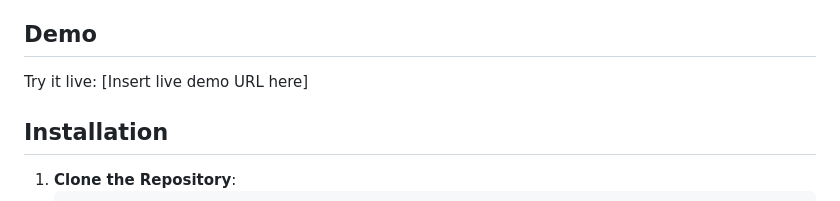
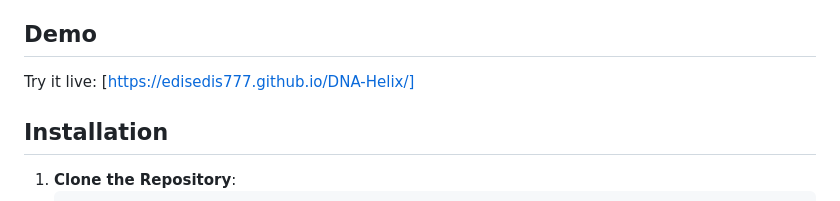
Before and after one commit to edisedis777/DNA-Helix, a Markdown page: README.md, the part around the change. Rendered like a GitHub page.

```diff
--- a/README.md
+++ b/README.md
@@ -17,7 +17,7 @@ A dynamic, interactive visualization of a DNA double helix structure with animat
 
 ## Demo
 
-Try it live: [Insert live demo URL here]
+Try it live: [https://edisedis777.github.io/DNA-Helix/]
 
 ## Installation
 
```
